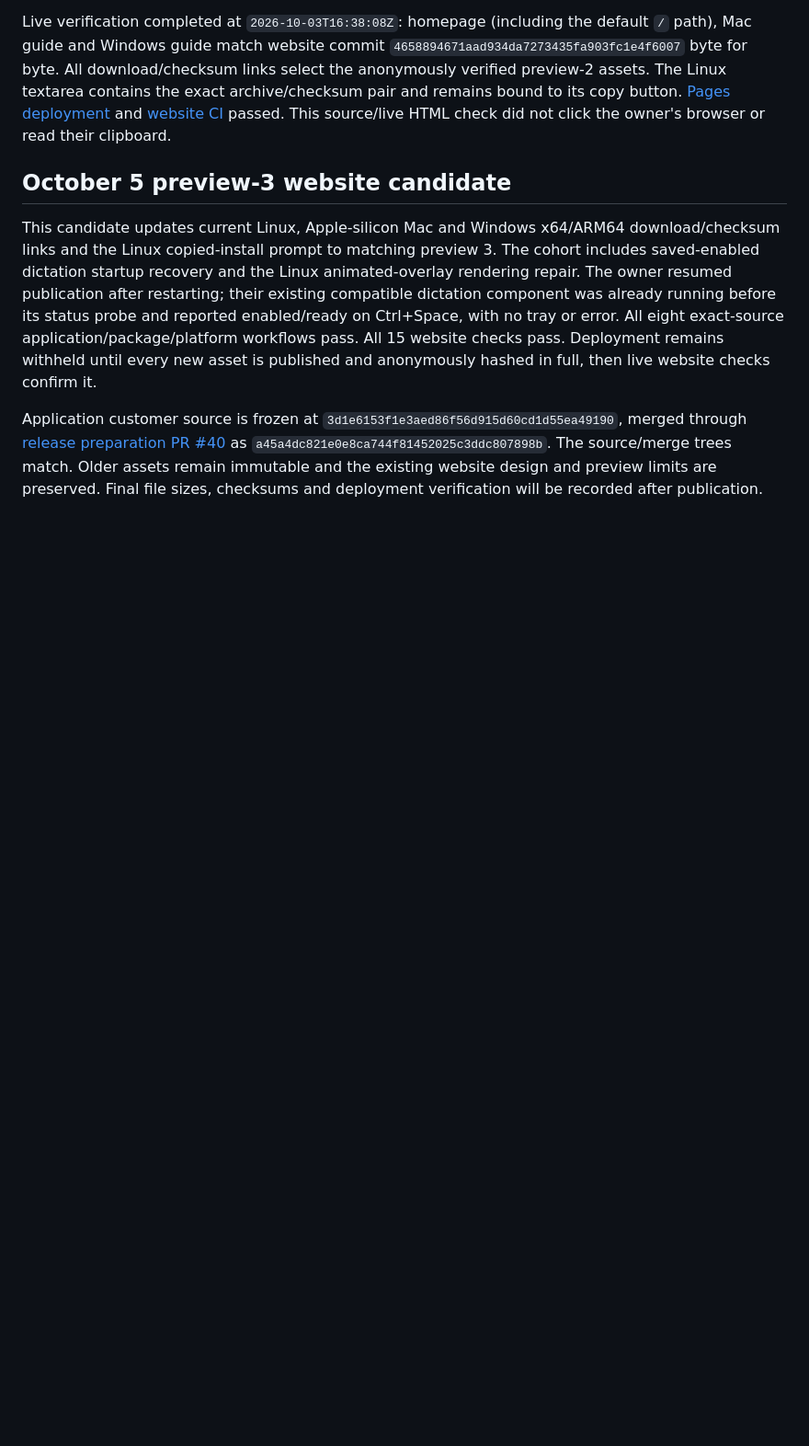
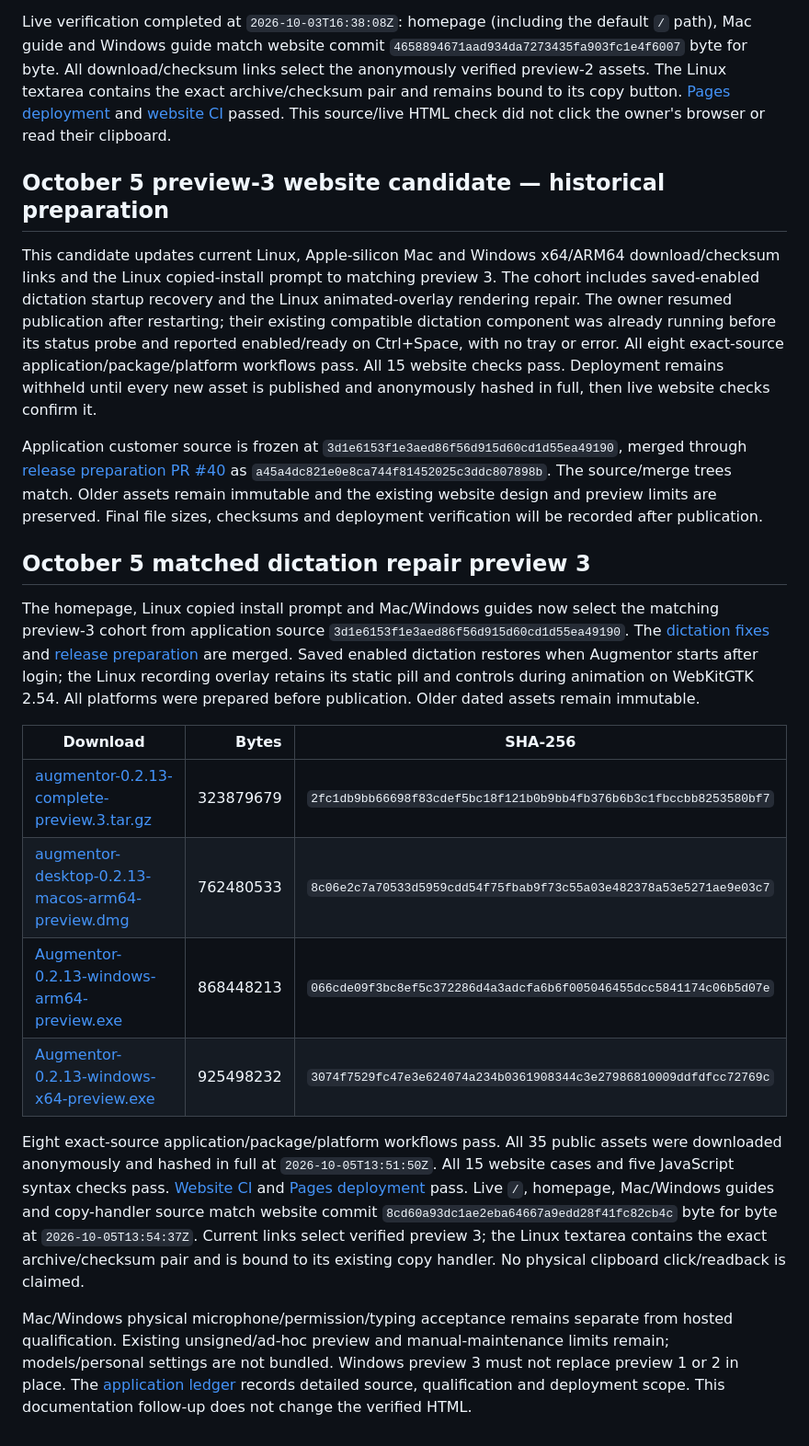
Before and after one commit to ManoloRemiddi/augmentoragent.com, a Markdown page: README.md, the part around the change. Shown at 92% size. Rendered like a GitHub page; blank space fills up the shorter version.

Commit message:
docs: record verified preview 3 download publication and live deployment

```diff
--- a/README.md
+++ b/README.md
@@ -256,7 +256,7 @@ archive/checksum pair and remains bound to its copy button.
 passed. This source/live HTML check did not click the owner's browser or read
 their clipboard.
 
-## October 5 preview-3 website candidate
+## October 5 preview-3 website candidate — historical preparation
 
 This candidate updates current Linux, Apple-silicon Mac and Windows x64/ARM64
 download/checksum links and the Linux copied-install prompt to matching preview 3.
@@ -275,3 +275,18 @@ as `a45a4dc821e0e8ca744f81452025c3ddc807898b`.
 The source/merge trees match. Older assets remain immutable and the existing
 website design and preview limits are preserved. Final file sizes, checksums
 and deployment verification will be recorded after publication.
+
+## October 5 matched dictation repair preview 3
+
+The homepage, Linux copied install prompt and Mac/Windows guides now select the matching preview-3 cohort from application source `3d1e6153f1e3aed86f56d915d60cd1d55ea49190`. The [dictation fixes](https://github.com/ManoloRemiddi/augmentor-agent/pull/39) and [release preparation](https://github.com/ManoloRemiddi/augmentor-agent/pull/40) are merged. Saved enabled dictation restores when Augmentor starts after login; the Linux recording overlay retains its static pill and controls during animation on WebKitGTK 2.54. All platforms were prepared before publication. Older dated assets remain immutable.
+
+| Download | Bytes | SHA-256 |
+|---|---:|---|
+| [augmentor-0.2.13-complete-preview.3.tar.gz](https://github.com/ManoloRemiddi/augmentor-agent/releases/download/v0.2.13-complete-preview.3/augmentor-0.2.13-complete-preview.3.tar.gz) | 323879679 | `2fc1db9bb66698f83cdef5bc18f121b0b9bb4fb376b6b3c1fbccbb8253580bf7` |
+| [augmentor-desktop-0.2.13-macos-arm64-preview.dmg](https://github.com/ManoloRemiddi/augmentor-agent/releases/download/v0.2.13-macos-preview.3/augmentor-desktop-0.2.13-macos-arm64-preview.dmg) | 762480533 | `8c06e2c7a70533d5959cdd54f75fbab9f73c55a03e482378a53e5271ae9e03c7` |
+| [Augmentor-0.2.13-windows-arm64-preview.exe](https://github.com/ManoloRemiddi/augmentor-agent/releases/download/v0.2.13-windows-preview.3/Augmentor-0.2.13-windows-arm64-preview.exe) | 868448213 | `066cde09f3bc8ef5c372286d4a3adcfa6b6f005046455dcc5841174c06b5d07e` |
+| [Augmentor-0.2.13-windows-x64-preview.exe](https://github.com/ManoloRemiddi/augmentor-agent/releases/download/v0.2.13-windows-preview.3/Augmentor-0.2.13-windows-x64-preview.exe) | 925498232 | `3074f7529fc47e3e624074a234b0361908344c3e27986810009ddfdfcc72769c` |
+
+Eight exact-source application/package/platform workflows pass. All 35 public assets were downloaded anonymously and hashed in full at `2026-10-05T13:51:50Z`. All 15 website cases and five JavaScript syntax checks pass. [Website CI](https://github.com/ManoloRemiddi/augmentoragent.com/actions/runs/37320154908) and [Pages deployment](https://github.com/ManoloRemiddi/augmentoragent.com/actions/runs/37320155115) pass. Live `/`, homepage, Mac/Windows guides and copy-handler source match website commit `8cd60a93dc1ae2eba64667a9edd28f41fc82cb4c` byte for byte at `2026-10-05T13:54:37Z`. Current links select verified preview 3; the Linux textarea contains the exact archive/checksum pair and is bound to its existing copy handler. No physical clipboard click/readback is claimed.
+
+Mac/Windows physical microphone/permission/typing acceptance remains separate from hosted qualification. Existing unsigned/ad-hoc preview and manual-maintenance limits remain; models/personal settings are not bundled. Windows preview 3 must not replace preview 1 or 2 in place. The [application ledger](https://github.com/ManoloRemiddi/augmentor-agent/blob/main/docs/HANDY-DOWNLOADS-2026-10-05.md) records detailed source, qualification and deployment scope. This documentation follow-up does not change the verified HTML.
```
